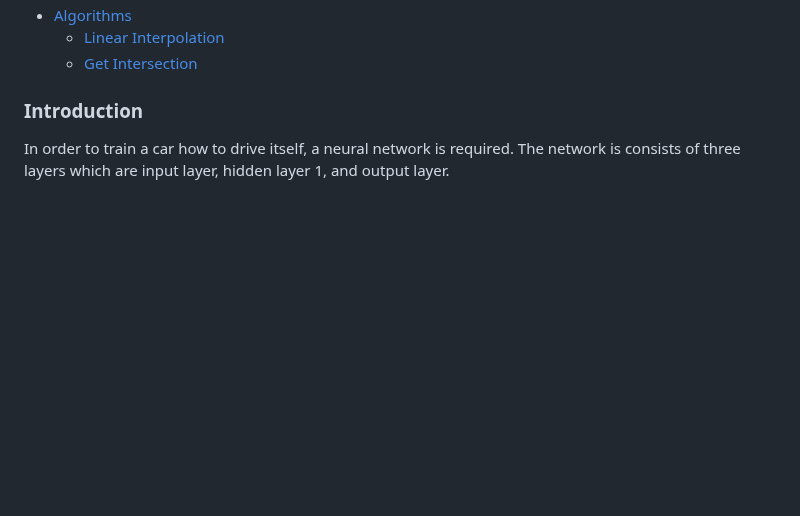
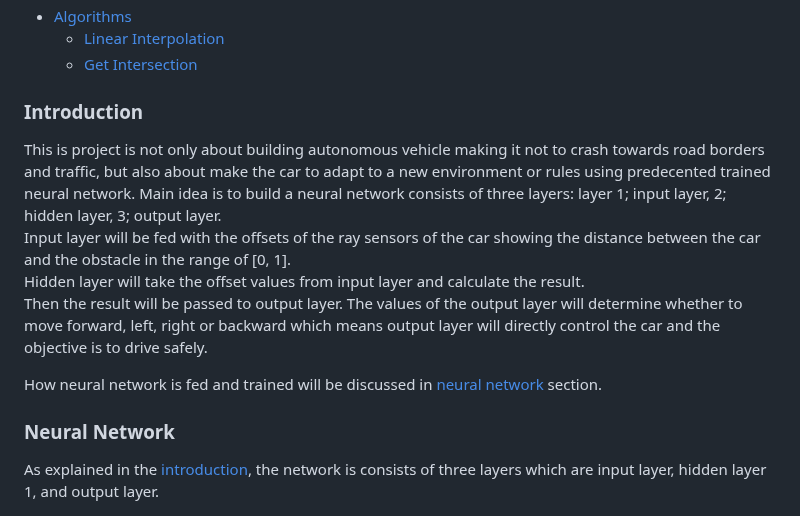
Before and after one commit to 3seoksw/autonomous-vehicle, a Markdown page: README.md, the part around the change. Rendered like a GitHub page; blank space fills up the shorter version.

```diff
--- a/README.md
+++ b/README.md
@@ -14,8 +14,17 @@ In this project, autonomous vehicle will be built on 2D space using neural netwo
     - [Get Intersection](#get-intersection)
 
 ### Introduction
-In order to train a car how to drive itself, a neural network is required. The network is consists of three layers which are input layer, hidden layer 1, and output layer.
+This is project is not only about building autonomous vehicle making it not to crash towards road borders and traffic, but also about make the car to adapt to a new environment or rules using predecented trained neural network. Main idea is to build a neural network consists of three layers: layer 1; input layer, 2; hidden layer, 3; output layer.
+Input layer will be fed with the offsets of the ray sensors of the car showing the distance between the car and the obstacle in the range of [0, 1].
+Hidden layer will take the offset values from input layer and calculate the result.
+Then the result will be passed to output layer. The values of the output layer will determine whether to move forward, left, right or backward which means output layer will directly control the car and the objective is to drive safely.
 
+How neural network is fed and trained will be discussed in [neural network](#neural-network) section.
+
+### Neural Network
+As explained in the [introduction](#introduction), the network is consists of three layers which are input layer, hidden layer 1, and output layer.
+
+<!--TODO: modify nn img with 6 inputs-->
 ![NN Image](/imgs/nn.png)
 
 By calculating the randomized parameters which are weights and biases for each nodes, output layer will return an action either move forward, left, right, or reverse. Repeating the following procedure and remembering the previous result will eventually be trained.
```
